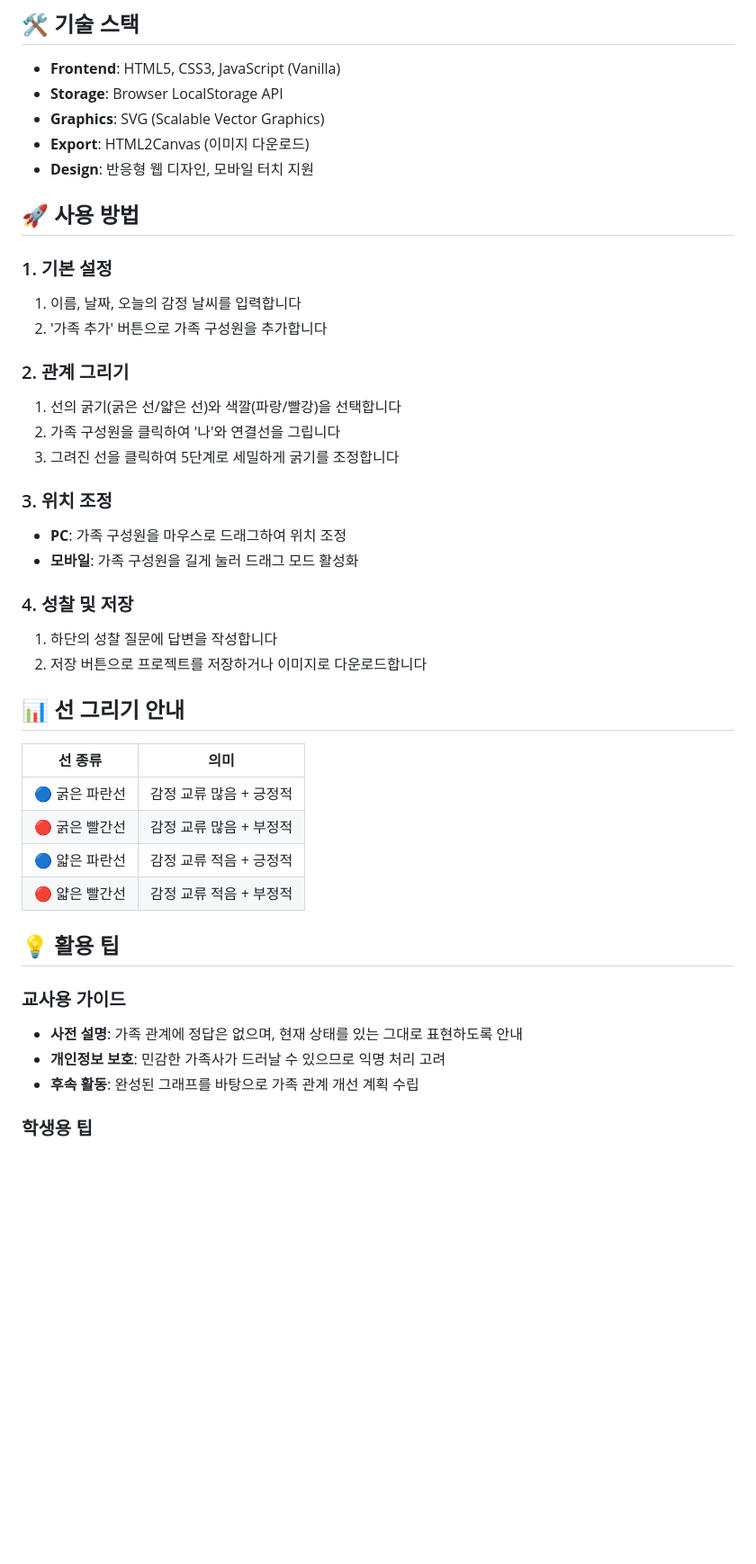
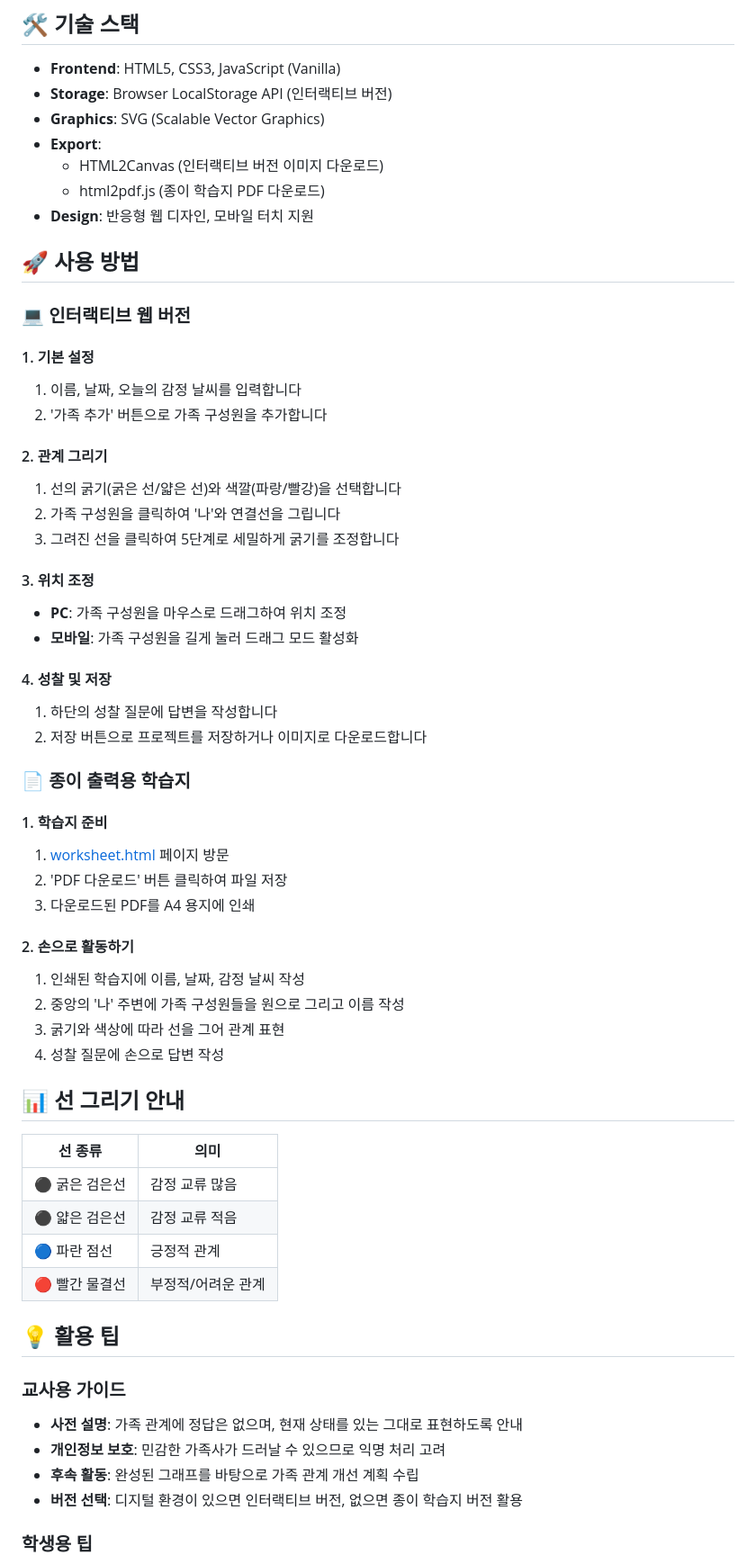
Before and after one commit to plusiam/family-emotion-graph, a Markdown page: README.md, the part around the change printed below. Shown: that part at 90% size. Drawn GitHub-style; blank space fills up the shorter version.

Commit message:
📚 README 업데이트 - 종이 출력용 학습지 정보 추가
- 두 가지 버전(인터랙티브/종이) 소개
- 종이 학습지 PDF 다운로드 기능 안내
- 파일 구성 및 사용 방법 상세 설명
- 업데이트 로그에 v1.1.0 정보 추가
- 배지에 학습지 링크 추가

```diff
--- a/README.md
+++ b/README.md
@@ -52,38 +71,55 @@
 ## 🛠️ 기술 스택
 
 - **Frontend**: HTML5, CSS3, JavaScript (Vanilla)
-- **Storage**: Browser LocalStorage API
+- **Storage**: Browser LocalStorage API (인터랙티브 버전)
 - **Graphics**: SVG (Scalable Vector Graphics)
-- **Export**: HTML2Canvas (이미지 다운로드)
+- **Export**:
+  - HTML2Canvas (인터랙티브 버전 이미지 다운로드)
+  - html2pdf.js (종이 학습지 PDF 다운로드)
 - **Design**: 반응형 웹 디자인, 모바일 터치 지원
 
 ## 🚀 사용 방법
 
-### 1. 기본 설정
+### 💻 인터랙티브 웹 버전
+
+#### 1. 기본 설정
 1. 이름, 날짜, 오늘의 감정 날씨를 입력합니다
 2. '가족 추가' 버튼으로 가족 구성원을 추가합니다
 
-### 2. 관계 그리기
+#### 2. 관계 그리기
 1. 선의 굵기(굵은 선/얇은 선)와 색깔(파랑/빨강)을 선택합니다
 2. 가족 구성원을 클릭하여 '나'와 연결선을 그립니다
 3. 그려진 선을 클릭하여 5단계로 세밀하게 굵기를 조정합니다
 
-### 3. 위치 조정
+#### 3. 위치 조정
 - **PC**: 가족 구성원을 마우스로 드래그하여 위치 조정
 - **모바일**: 가족 구성원을 길게 눌러 드래그 모드 활성화
 
-### 4. 성찰 및 저장
+#### 4. 성찰 및 저장
 1. 하단의 성찰 질문에 답변을 작성합니다
 2. 저장 버튼으로 프로젝트를 저장하거나 이미지로 다운로드합니다
+
+### 📄 종이 출력용 학습지
+
+#### 1. 학습지 준비
+1. [worksheet.html](https://plusiam.github.io/family-emotion-graph/worksheet.html) 페이지 방문
+2. 'PDF 다운로드' 버튼 클릭하여 파일 저장
+3. 다운로드된 PDF를 A4 용지에 인쇄
+
+#### 2. 손으로 활동하기
+1. 인쇄된 학습지에 이름, 날짜, 감정 날씨 작성
+2. 중앙의 '나' 주변에 가족 구성원들을 원으로 그리고 이름 작성
+3. 굵기와 색상에 따라 선을 그어 관계 표현
+4. 성찰 질문에 손으로 답변 작성
 
 ## 📊 선 그리기 안내
 
 | 선 종류 | 의미 |
 |---------|------|
-| 🔵 굵은 파란선 | 감정 교류 많음 + 긍정적 |
-| 🔴 굵은 빨간선 | 감정 교류 많음 + 부정적 |
-| 🔵 얇은 파란선 | 감정 교류 적음 + 긍정적 |
-| 🔴 얇은 빨간선 | 감정 교류 적음 + 부정적 |
+| ⚫ 굵은 검은선 | 감정 교류 많음 |
+| ⚫ 얇은 검은선 | 감정 교류 적음 |
+| 🔵 파란 점선 | 긍정적 관계 |
+| 🔴 빨간 물결선 | 부정적/어려운 관계 |
 
 ## 💡 활용 팁
 
@@ -91,6 +127,7 @@
 - **사전 설명**: 가족 관계에 정답은 없으며, 현재 상태를 있는 그대로 표현하도록 안내
 - **개인정보 보호**: 민감한 가족사가 드러날 수 있으므로 익명 처리 고려
 - **후속 활동**: 완성된 그래프를 바탕으로 가족 관계 개선 계획 수립
+- **버전 선택**: 디지털 환경이 있으면 인터랙티브 버전, 없으면 종이 학습지 버전 활용
 
 ### 학생용 팁
 - **솔직한 표현**: 현재 느끼는 감정을 솔직하게 표현
```
Also changed, not shown: other parts of README.md (+40 -4 lines).
